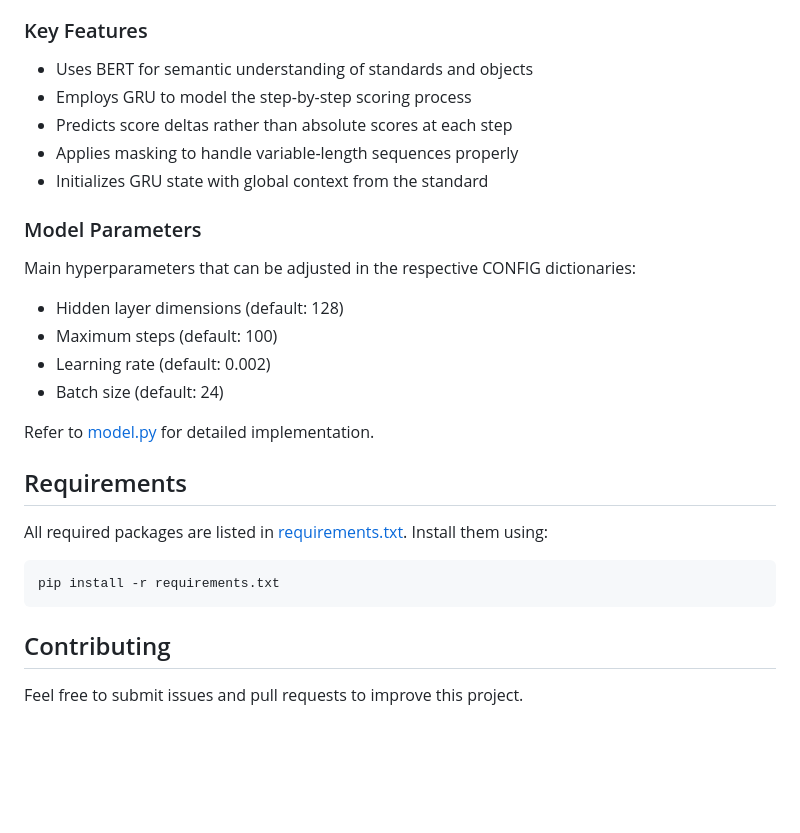
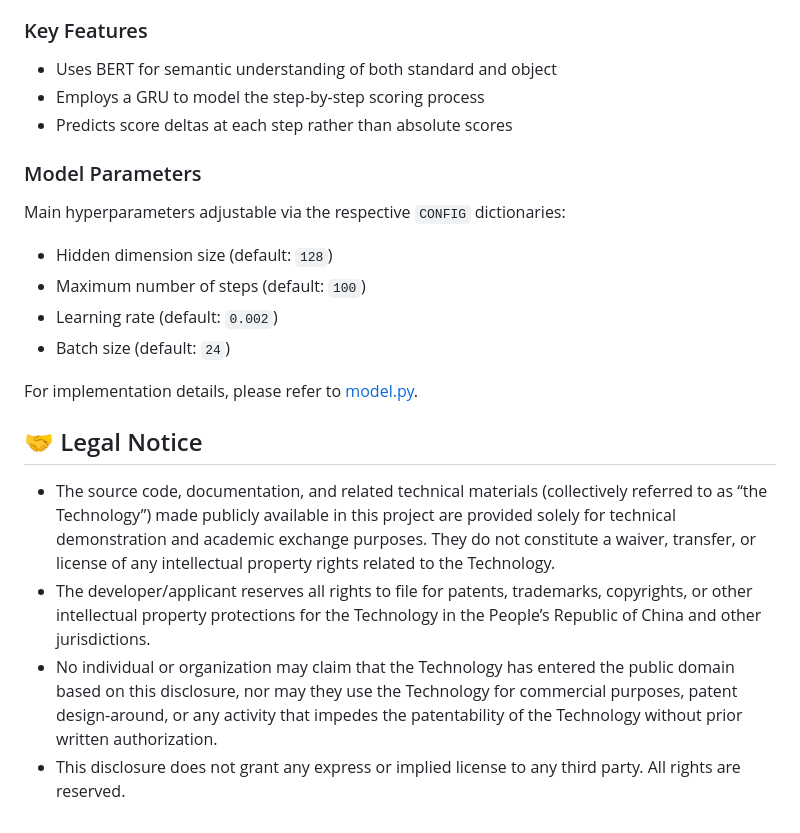
Before and after one commit to MikeWu597/StepScorer, a Markdown page: README.md, the part around one of its changes. Drawn GitHub-style; blank space fills up the shorter version.

````diff
--- a/README.md
+++ b/README.md
@@ -106,28 +131,22 @@ The model architecture is defined in [model.py](model.py). Key components includ
 - **Accumulator**: Computes cumulative scores from deltas
 
 ### Key Features
-- Uses BERT for semantic understanding of standards and objects
-- Employs GRU to model the step-by-step scoring process
-- Predicts score deltas rather than absolute scores at each step
-- Applies masking to handle variable-length sequences properly
-- Initializes GRU state with global context from the standard
+- Uses BERT for semantic understanding of both standard and object
+- Employs a GRU to model the step-by-step scoring process
+- Predicts score deltas at each step rather than absolute scores
 
 ### Model Parameters
-Main hyperparameters that can be adjusted in the respective CONFIG dictionaries:
-- Hidden layer dimensions (default: 128)
-- Maximum steps (default: 100)
-- Learning rate (default: 0.002)
-- Batch size (default: 24)
+Main hyperparameters adjustable via the respective `CONFIG` dictionaries:
+- Hidden dimension size (default: `128`)
+- Maximum number of steps (default: `100`)
+- Learning rate (default: `0.002`)
+- Batch size (default: `24`)
 
-Refer to [model.py](model.py) for detailed implementation.
+For implementation details, please refer to [model.py](model.py).
 
-## Requirements
+## 🤝 Legal Notice
 
-All required packages are listed in [requirements.txt](file://e:\Dev\StepScorer\requirements.txt). Install them using:
-```bash
-pip install -r requirements.txt
-```
-
-## Contributing
-
-Feel free to submit issues and pull requests to improve this project.
+- The source code, documentation, and related technical materials (collectively referred to as “the Technology”) made publicly available in this project are provided solely for technical demonstration and academic exchange purposes. They do not constitute a waiver, transfer, or license of any intellectual property rights related to the Technology.
+- The developer/applicant reserves all rights to file for patents, trademarks, copyrights, or other intellectual property protections for the Technology in the People’s Republic of China and other jurisdictions.
+- No individual or organization may claim that the Technology has entered the public domain based on this disclosure, nor may they use the Technology for commercial purposes, patent design-around, or any activity that impedes the patentability of the Technology without prior written authorization.
+- This disclosure does not grant any express or implied license to any third party. All rights are reserved.
````
Also changed, not shown: other parts of README.md (+64 -39 lines), README_zh.md (+38 -19 lines).
